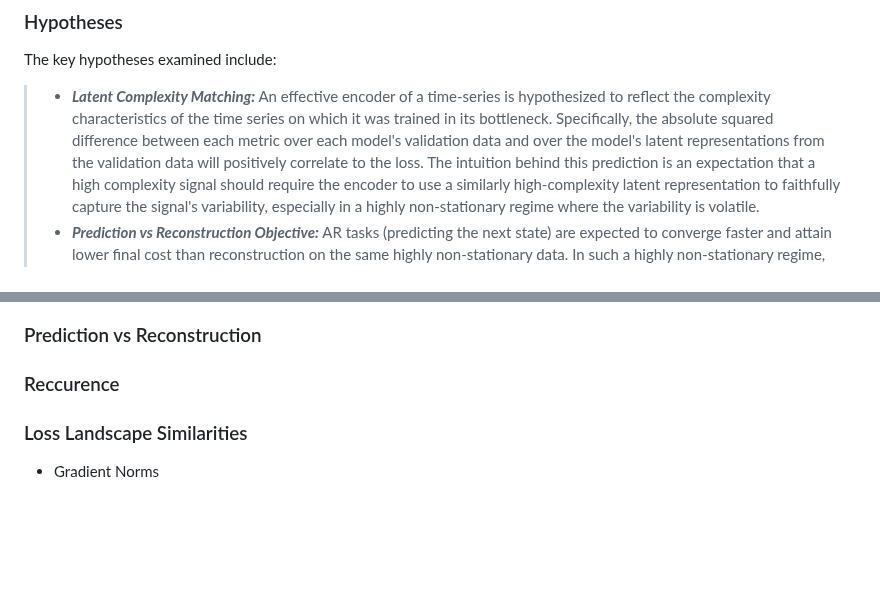
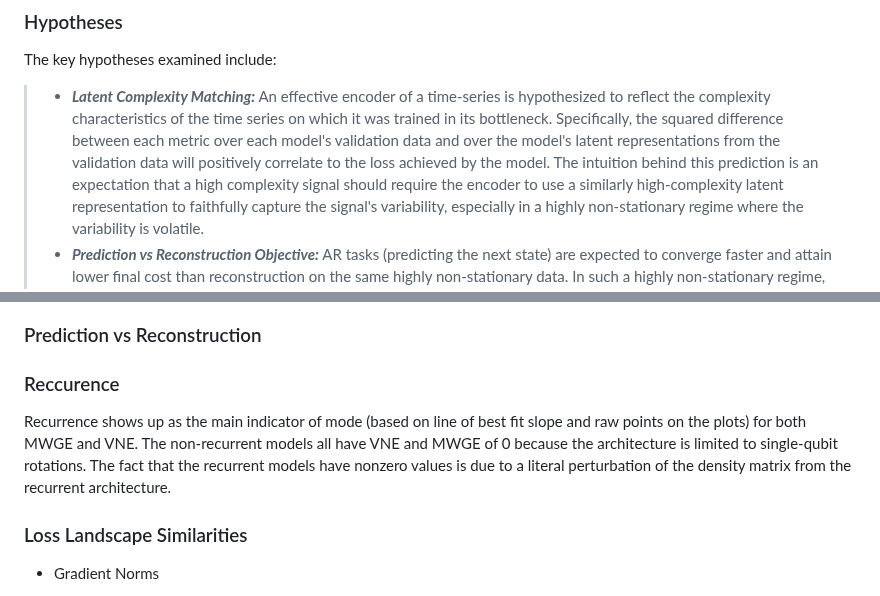
Before and after one commit to TimeDelta/q-vs-c_enc_dec_nonstationary, a Markdown page: README.md, 2 parts joined by grey strips. Rendered like a GitHub page; blank space fills up the shorter version.

Commit message:
add some initial thoughts on recurrence results

```diff
--- a/README.md
+++ b/README.md
@@ -52,7 +52,7 @@ The experimental setup and initial expectations are outlined below, and provide
 ### Hypotheses
 The key hypotheses examined include:
 > - ***Latent Complexity Matching:*** An effective encoder of a time-series is hypothesized to reflect the complexity characteristics of the time series on which it was trained in its bottleneck.
-Specifically, the absolute squared difference between each metric over each model's validation data and over the model's latent representations from the validation data will positively correlate to the loss.
+Specifically, the squared difference between each metric over each model's validation data and over the model's latent representations from the validation data will positively correlate to the loss achieved by the model.
 The intuition behind this prediction is an expectation that a high complexity signal should require the encoder to use a similarly high-complexity latent representation to faithfully capture the signal's variability, especially in a highly non-stationary regime where the variability is volatile.
 > - ***Prediction vs Reconstruction Objective:*** AR tasks (predicting the next state) are expected to converge faster and attain lower final cost than reconstruction on the same highly non-stationary data.
 In such a highly non-stationary regime, predicting the next state is an easier and more informative task for capturing the dynamics relevant to the task than reconstructing the input is.
@@ -198,6 +198,9 @@ The `min_cluster_size` is set at 2 to minimize labeling points as noise.
 - The classical models in contrast showed much more flexibility in their chosen trash indices.
 ### Prediction vs Reconstruction
 ### Reccurence
+Recurrence shows up as the main indicator of mode (based on line of best fit slope and raw points on the plots) for both MWGE and VNE.
+The non-recurrent models all have VNE and MWGE of 0 because the architecture is limited to single-qubit rotations.
+The fact that the recurrent models have nonzero values is due to a literal perturbation of the density matrix from the recurrent architecture.
 ### Loss Landscape Similarities
 - Gradient Norms
   - Due to an bug with saving the gradient norm history during training, these results are not available
```
